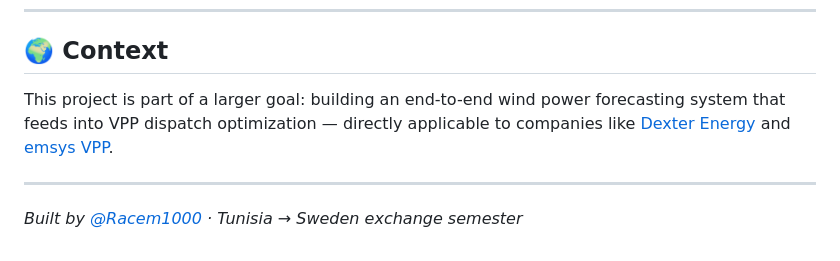
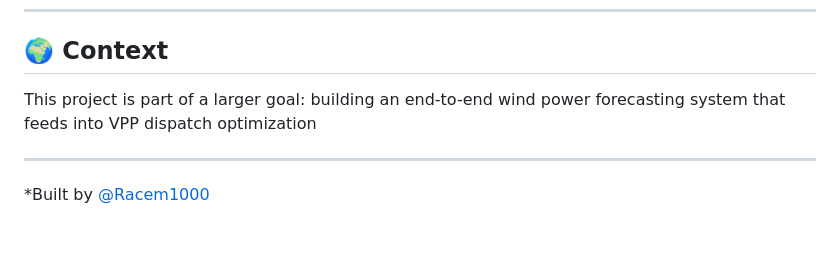
Before and after one commit to Racem1000/wind-power-forecasting-live-, a Markdown page: README.md, the part around the change. Drawn GitHub-style.

Commit message:
Update README to remove specific company links
Removed company references from the context section.

```diff
--- a/README.md
+++ b/README.md
@@ -84,9 +84,8 @@ Open notebooks in order: 01 → 02 → ... → 11
 ## 🌍 Context
 
 This project is part of a larger goal: building an end-to-end wind power forecasting
-system that feeds into VPP dispatch optimization — directly applicable to companies
-like [Dexter Energy](https://dexter.energy) and [emsys VPP](https://emsys-renewables.de).
+system that feeds into VPP dispatch optimization
 
 ---
 
-*Built by [@Racem1000](https://github.com/Racem1000) · Tunisia → Sweden exchange semester*
+*Built by [@Racem1000](https://github.com/Racem1000)
```
